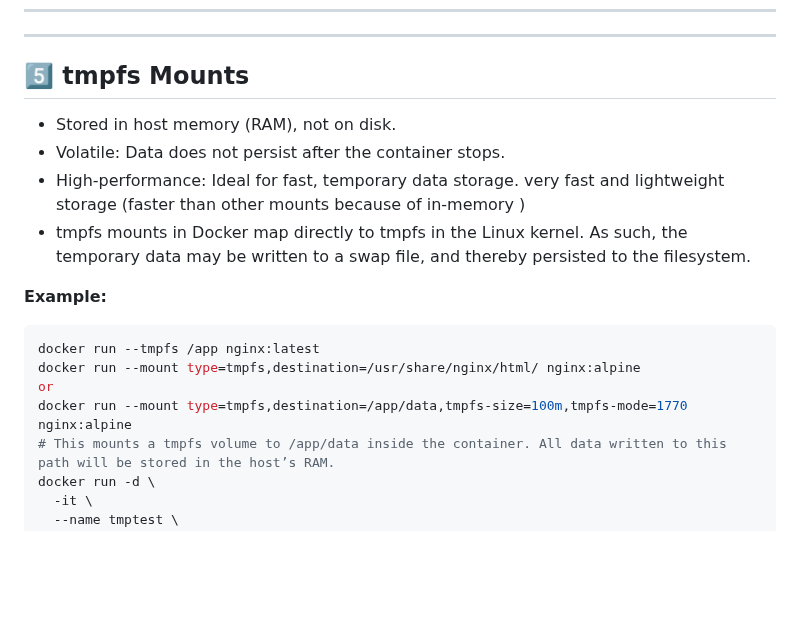
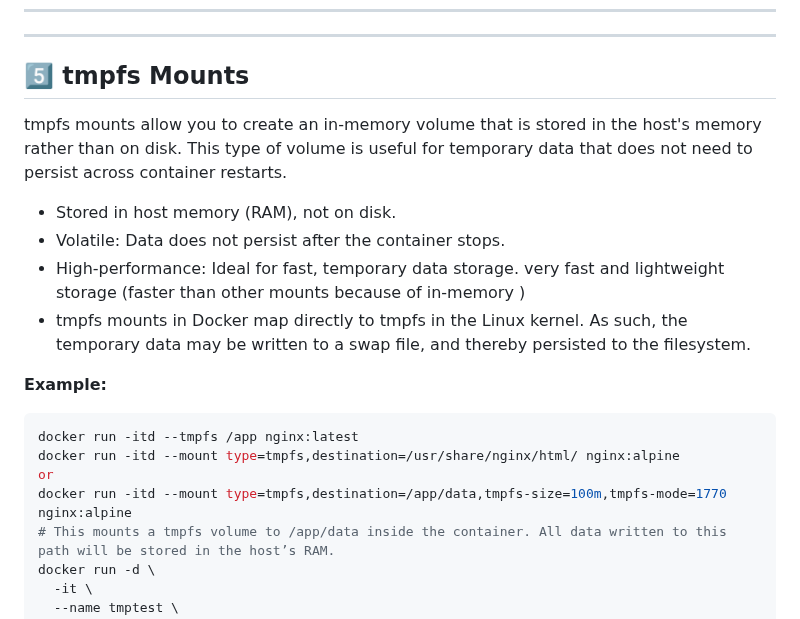
Before and after one commit to meibraransari/Docker-Zero-to-Hero, a Markdown page: Day-14_Docker_Volume_Mount_tmfs/README.MD, the part around one of its changes. GitHub-like rendering; blank space fills up the shorter version.

````diff
--- a/Day-14_Docker_Volume_Mount_tmfs/README.MD
+++ b/Day-14_Docker_Volume_Mount_tmfs/README.MD
@@ -117,6 +125,8 @@ curl http://localhost
 
 ## 5️⃣ tmpfs Mounts
 
+tmpfs mounts allow you to create an in-memory volume that is stored in the host's memory rather than on disk. This type of volume is useful for temporary data that does not need to persist across container restarts.
+
 * Stored in host memory (RAM), not on disk.
 * Volatile: Data does not persist after the container stops.
 * High-performance: Ideal for fast, temporary data storage. very fast and lightweight storage (faster than other mounts because of in-memory )
@@ -125,10 +135,10 @@ curl http://localhost
 **Example:**
 
 ```bash
-docker run --tmpfs /app nginx:latest
-docker run --mount type=tmpfs,destination=/usr/share/nginx/html/ nginx:alpine
+docker run -itd --tmpfs /app nginx:latest
+docker run -itd --mount type=tmpfs,destination=/usr/share/nginx/html/ nginx:alpine
 or
-docker run --mount type=tmpfs,destination=/app/data,tmpfs-size=100m,tmpfs-mode=1770 nginx:alpine
+docker run -itd --mount type=tmpfs,destination=/app/data,tmpfs-size=100m,tmpfs-mode=1770 nginx:alpine
 # This mounts a tmpfs volume to /app/data inside the container. All data written to this path will be stored in the host’s RAM.
 docker run -d \
   -it \
````
Also changed, not shown: other parts of Day-14_Docker_Volume_Mount_tmfs/README.MD (+12 -4 lines).
